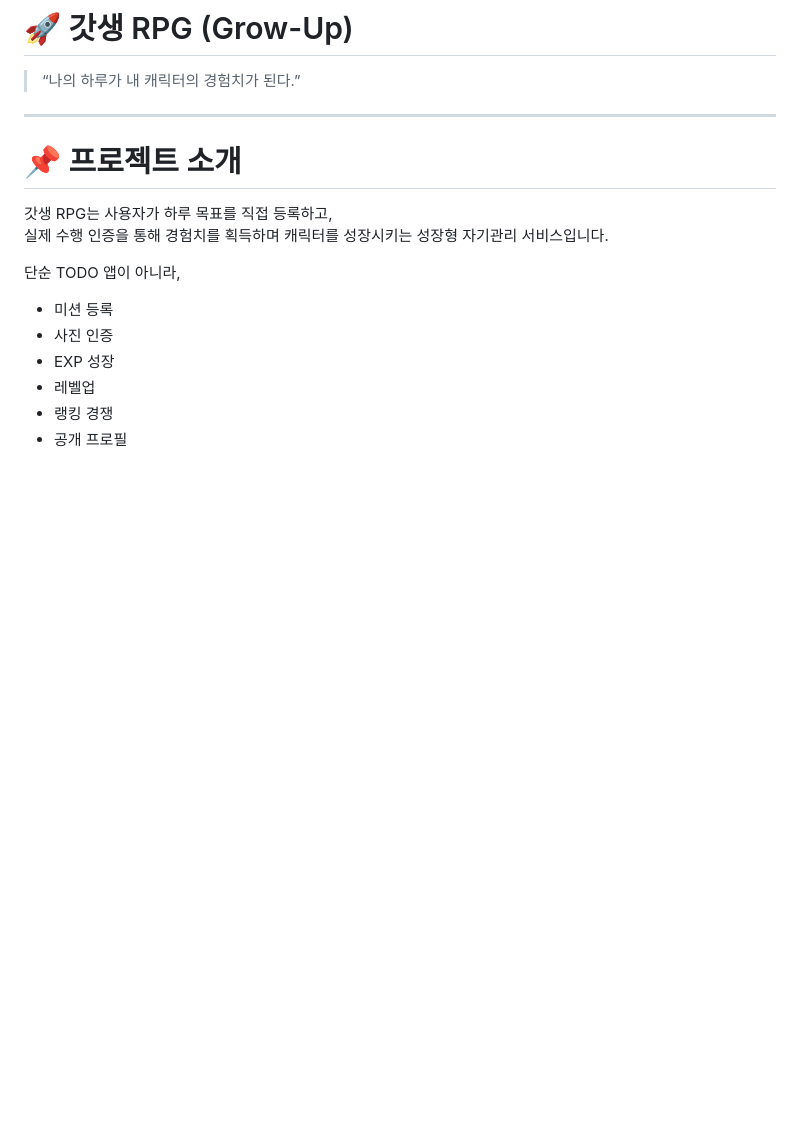
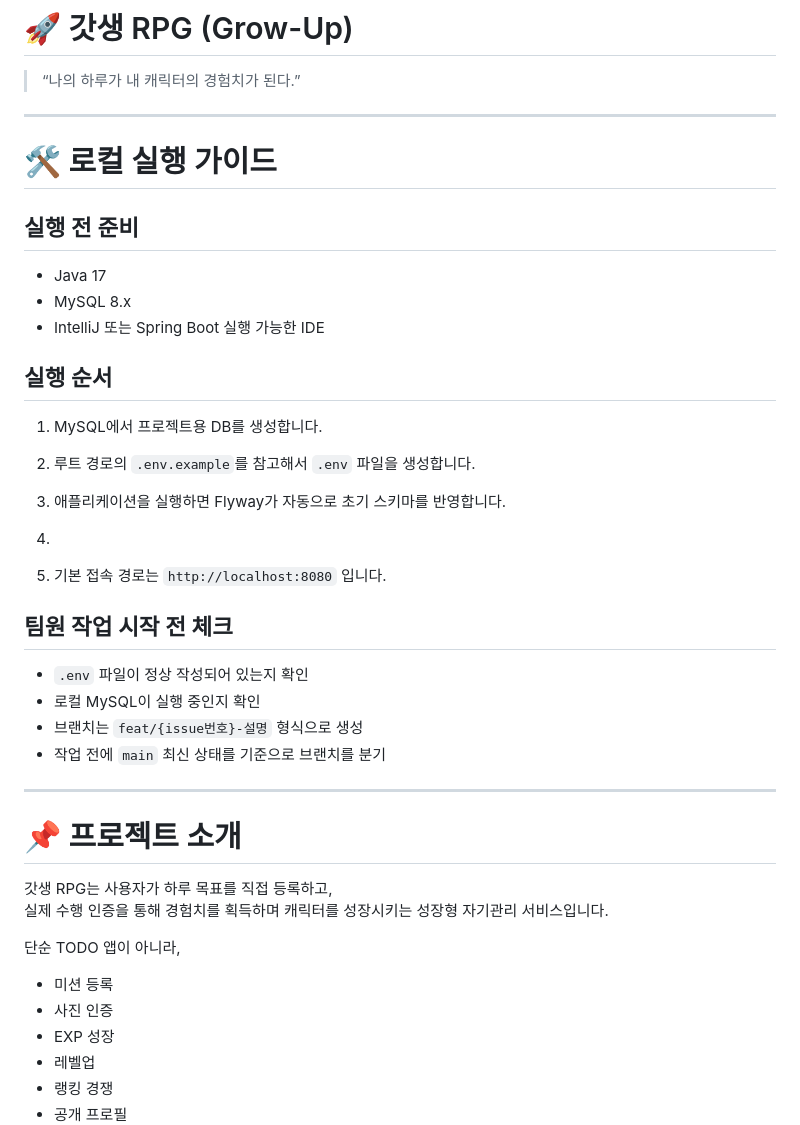
Before and after one commit to knu-highWebTeam12/godsaeng-up, a Markdown page: README.md, the part around one of its changes. GitHub-like rendering; blank space fills up the shorter version.

```diff
--- a/README.md
+++ b/README.md
@@ -1,6 +1,33 @@
 # 🚀 갓생 RPG (Grow-Up)
 
 > “나의 하루가 내 캐릭터의 경험치가 된다.”
+
+---
+
+# 🛠️ 로컬 실행 가이드
+
+## 실행 전 준비
+
+- Java 17
+- MySQL 8.x
+- IntelliJ 또는 Spring Boot 실행 가능한 IDE
+
+## 실행 순서
+
+1. MySQL에서 프로젝트용 DB를 생성합니다.
+
+2. 루트 경로의 `.env.example`를 참고해서 `.env` 파일을 생성합니다.
+
+3. 애플리케이션을 실행하면 Flyway가 자동으로 초기 스키마를 반영합니다.
+4.
+4. 기본 접속 경로는 `http://localhost:8080` 입니다.
+
+## 팀원 작업 시작 전 체크
+
+- `.env` 파일이 정상 작성되어 있는지 확인
+- 로컬 MySQL이 실행 중인지 확인
+- 브랜치는 `feat/{issue번호}-설명` 형식으로 생성
+- 작업 전에 `main` 최신 상태를 기준으로 브랜치를 분기
 
 ---
 
```
Also changed, not shown: other parts of README.md (+48 -0 lines).
